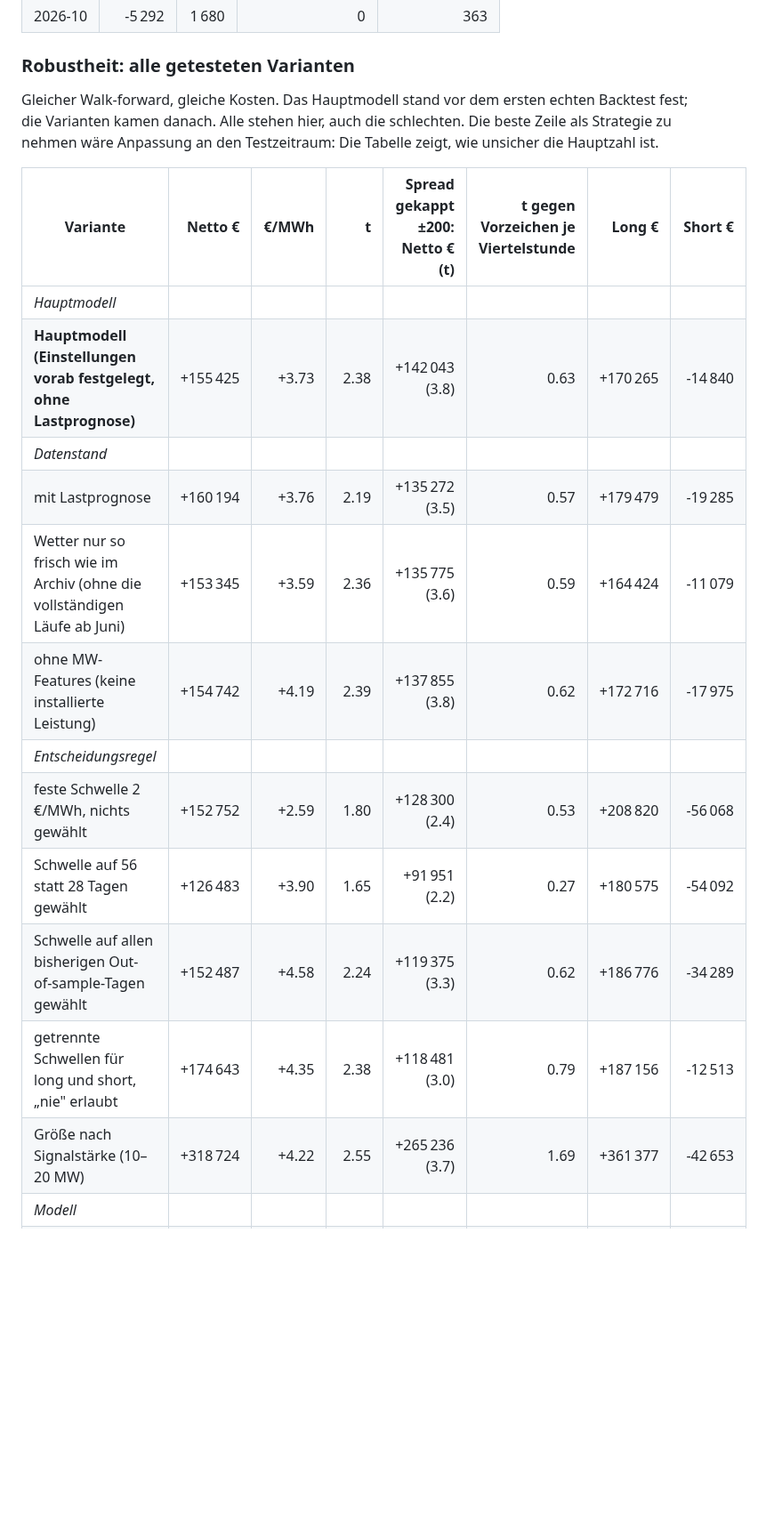
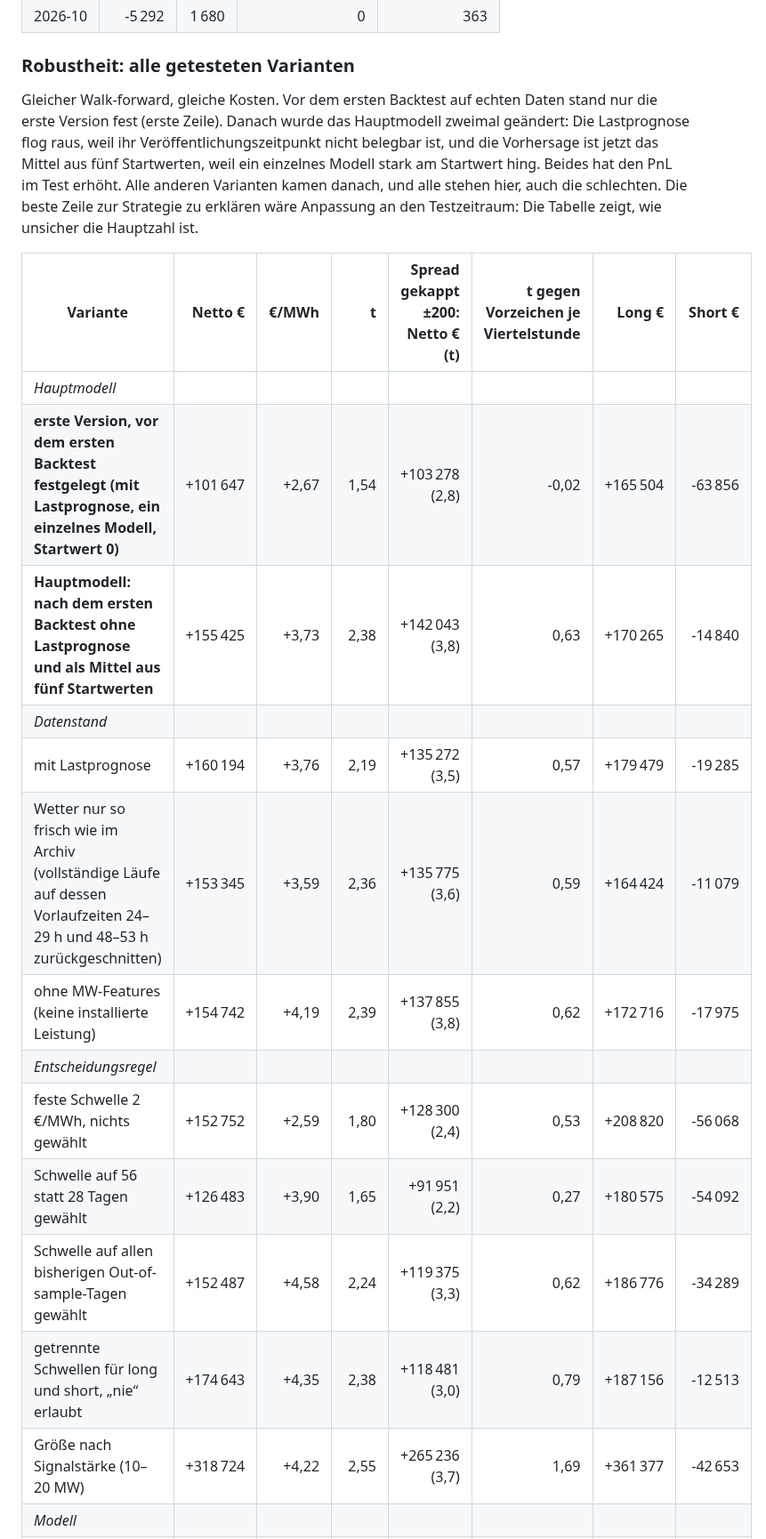
Before and after one commit to ak16o7/de-power-spread, a Markdown page: README.md, the part around one of its changes. Shown at 89% size. Drawn GitHub-style; blank space fills up the shorter version.

```diff
--- a/README.md
+++ b/README.md
@@ -127,20 +127,21 @@ Testzeitraum 2026-01-01 bis 2026-10-07 (280 Tage, walk-forward, jeder Monat out-
 
 ### Robustheit: alle getesteten Varianten
 
-Gleicher Walk-forward, gleiche Kosten. Das Hauptmodell stand vor dem ersten echten Backtest fest; die Varianten kamen danach. Alle stehen hier, auch die schlechten. Die beste Zeile als Strategie zu nehmen wäre Anpassung an den Testzeitraum: Die Tabelle zeigt, wie unsicher die Hauptzahl ist.
+Gleicher Walk-forward, gleiche Kosten. Vor dem ersten Backtest auf echten Daten stand nur die erste Version fest (erste Zeile). Danach wurde das Hauptmodell zweimal geändert: Die Lastprognose flog raus, weil ihr Veröffentlichungszeitpunkt nicht belegbar ist, und die Vorhersage ist jetzt das Mittel aus fünf Startwerten, weil ein einzelnes Modell stark am Startwert hing. Beides hat den PnL im Test erhöht. Alle anderen Varianten kamen danach, und alle stehen hier, auch die schlechten. Die beste Zeile zur Strategie zu erklären wäre Anpassung an den Testzeitraum: Die Tabelle zeigt, wie unsicher die Hauptzahl ist.
 
 | Variante | Netto € | €/MWh | t | Spread gekappt ±200: Netto € (t) | t gegen Vorzeichen je Viertelstunde | Long € | Short € |
 |---|---:|---:|---:|---:|---:|---:|---:|
 | _Hauptmodell_ | | | | | | | |
-| **Hauptmodell (Einstellungen vorab festgelegt, ohne Lastprognose)** | +155 425 | +3.73 | 2.38 | +142 043 (3.8) | 0.63 | +170 265 | -14 840 |
+| **erste Version, vor dem ersten Backtest festgelegt (mit Lastprognose, ein einzelnes Modell, Startwert 0)** | +101 647 | +2,67 | 1,54 | +103 278 (2,8) | -0,02 | +165 504 | -63 856 |
+| **Hauptmodell: nach dem ersten Backtest ohne Lastprognose und als Mittel aus fünf Startwerten** | +155 425 | +3,73 | 2,38 | +142 043 (3,8) | 0,63 | +170 265 | -14 840 |
 | _Datenstand_ | | | | | | | |
-| mit Lastprognose | +160 194 | +3.76 | 2.19 | +135 272 (3.5) | 0.57 | +179 479 | -19 285 |
-| Wetter nur so frisch wie im Archiv (ohne die vollständigen Läufe ab Juni) | +153 345 | +3.59 | 2.36 | +135 775 (3.6) | 0.59 | +164 424 | -11 079 |
-| ohne MW-Features (keine installierte Leistung) | +154 742 | +4.19 | 2.39 | +137 855 (3.8) | 0.62 | +172 716 | -17 975 |
+| mit Lastprognose | +160 194 | +3,76 | 2,19 | +135 272 (3,5) | 0,57 | +179 479 | -19 285 |
+| Wetter nur so frisch wie im Archiv (vollständige Läufe auf dessen Vorlaufzeiten 24–29 h und 48–53 h zurückgeschnitten) | +153 345 | +3,59 | 2,36 | +135 775 (3,6) | 0,59 | +164 424 | -11 079 |
+| ohne MW-Features (keine installierte Leistung) | +154 742 | +4,19 | 2,39 | +137 855 (3,8) | 0,62 | +172 716 | -17 975 |
 | _Entscheidungsregel_ | | | | | | | |
-| feste Schwelle 2 €/MWh, nichts gewählt | +152 752 | +2.59 | 1.80 | +128 300 (2.4) | 0.53 | +208 820 | -56 068 |
-| Schwelle auf 56 statt 28 Tagen gewählt | +126 483 | +3.90 | 1.65 | +91 951 (2.2) | 0.27 | +180 575 | -54 092 |
-| Schwelle auf allen bisherigen Out-of-sample-Tagen gewählt | +152 487 | +4.58 | 2.24 | +119 375 (3.3) | 0.62 | +186 776 | -34 289 |
-| getrennte Schwellen für long und short, „nie" erlaubt | +174 643 | +4.35 | 2.38 | +118 481 (3.0) | 0.79 | +187 156 | -12 513 |
-| Größe nach Signalstärke (10–20 MW) | +318 724 | +4.22 | 2.55 | +265 236 (3.7) | 1.69 | +361 377 | -42 653 |
+| feste Schwelle 2 €/MWh, nichts gewählt | +152 752 | +2,59 | 1,80 | +128 300 (2,4) | 0,53 | +208 820 | -56 068 |
+| Schwelle auf 56 statt 28 Tagen gewählt | +126 483 | +3,90 | 1,65 | +91 951 (2,2) | 0,27 | +180 575 | -54 092 |
+| Schwelle auf allen bisherigen Out-of-sample-Tagen gewählt | +152 487 | +4,58 | 2,24 | +119 375 (3,3) | 0,62 | +186 776 | -34 289 |
+| getrennte Schwellen für long und short, „nie“ erlaubt | +174 643 | +4,35 | 2,38 | +118 481 (3,0) | 0,79 | +187 156 | -12 513 |
+| Größe nach Signalstärke (10–20 MW) | +318 724 | +4,22 | 2,55 | +265 236 (3,7) | 1,69 | +361 377 | -42 653 |
 | _Modell_ | | | | | | | |
```
Also changed, not shown: other parts of README.md (+56 -55 lines), reports/REPORT.md (+67 -65 lines), reports/pnl.png, 5 other files.
